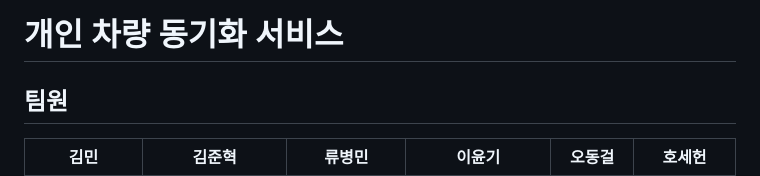
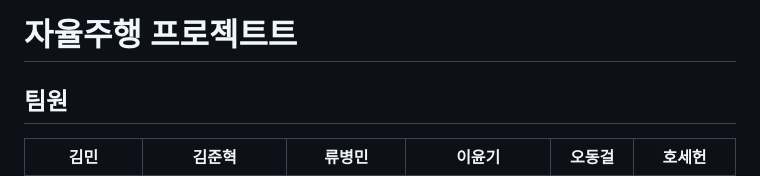
Before and after one commit to 2MoPLZ/ShiParker, a Markdown page: README.md, the part around the change. Drawn GitHub-style.

Commit message:
docs: Update README.md

```diff
--- a/README.md
+++ b/README.md
@@ -1,4 +1,4 @@
-# 개인 차량 동기화 서비스
+# 자율주행 프로젝트트
 
 ## 팀원
 
```
